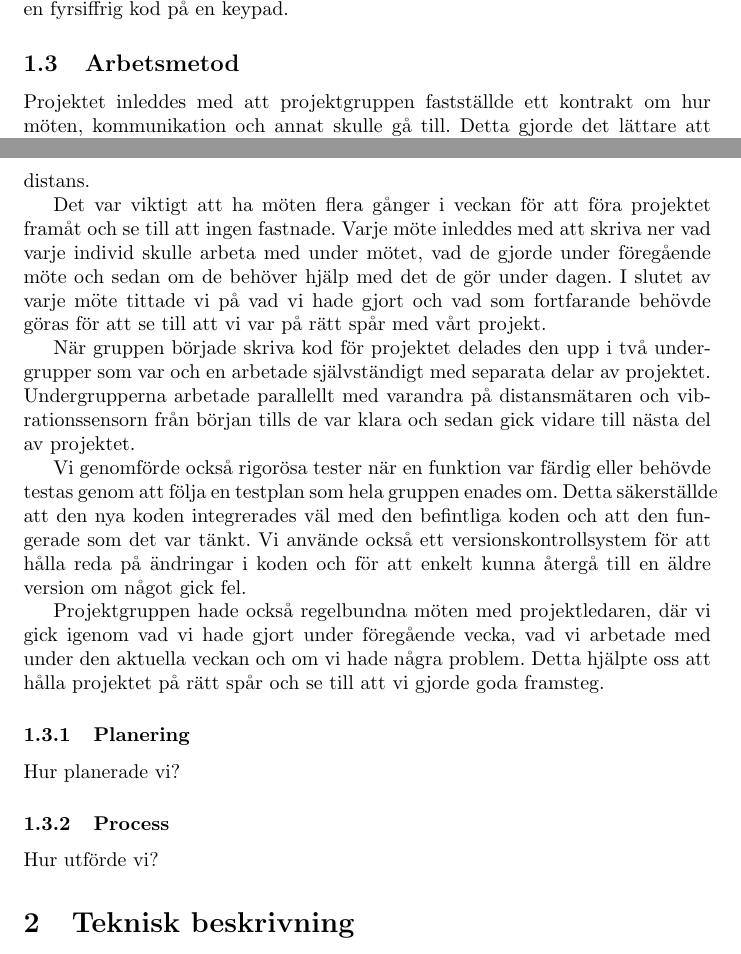
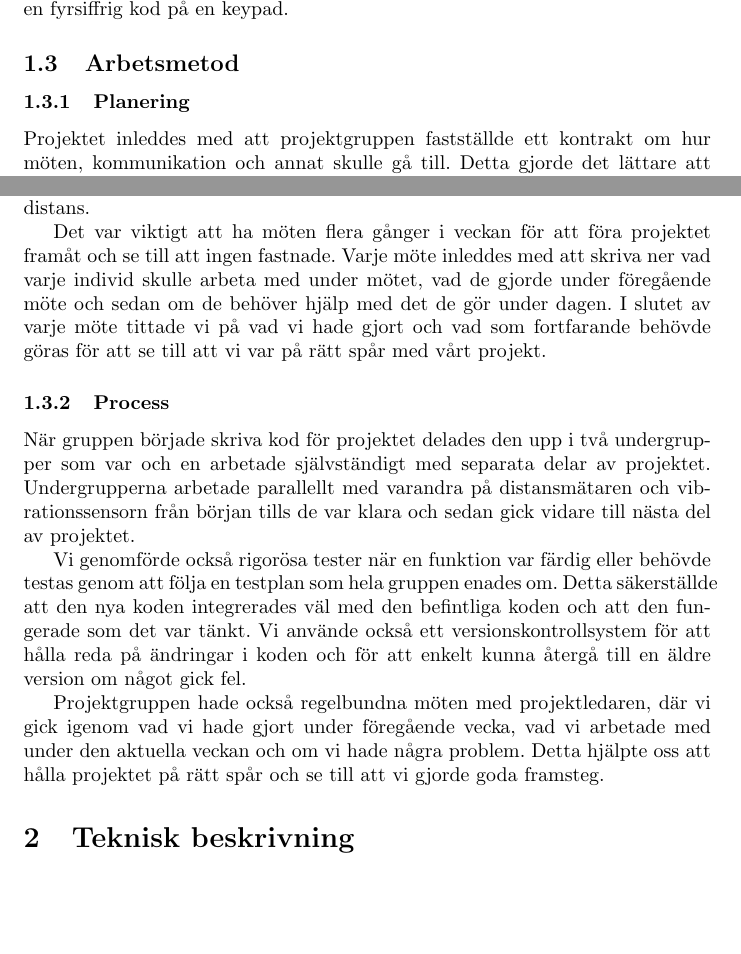
Before and after one commit to Qupergo/alarm_md407_group_14, a LaTeX document (Projektrapport/main.tex): two parts of pages 2 and 3 of 6, joined at a grey line, cut so that both start at the same text, the shorter picture padded with empty space. Compiled offline with pdfLaTeX.

Commit message:
Added subsections to Arbetsmetod

```diff
--- a/Projektrapport/main.tex
+++ b/Projektrapport/main.tex
@@ -49,23 +49,20 @@ När den centrala styrenheten startar ska en förfrågan skickas till de anslutn
 
 
 \subsection{Arbetsmetod}
+
+\subsubsection{Planering}
 Projektet inleddes med att projektgruppen fastställde ett kontrakt om hur möten, kommunikation och annat skulle gå till. Detta gjorde det lättare att börja arbeta genast under mötena, eftersom protokollet för mötet redan var känt i förväg och alla visste vad de kunde förvänta sig. Som en viktig sak var det bland annat viktigt att kommunicera problem med de andra i gruppen så att ingen fastnar.
 
 Vi definierade de mål som vi ville uppnå och deadlines för varje mål. Vi ville också ha en tydlig struktur för projektet och ha en tydlig överblick över hur projektet utvecklas. Därför använde vi ett Gantt-diagram med tydliga milstolpar för vår projektplanering. Gantt-diagrammet gav oss en tydlig överblick av projektet och gjorde det lätt för oss att se vad som gjordes och vad som fortfarande behövde göras. De båda hjälpte oss också att fastställa och hålla reda på deadlines. Dessutom hade vi även en discord-kanal där vi snabbt kunde kommunicera med varandra och arbeta på ett smidigt sätt tillsammans även på distans.
 
 Det var viktigt att ha möten flera gånger i veckan för att föra projektet framåt och se till att ingen fastnade. Varje möte inleddes med att skriva ner vad varje individ skulle arbeta med under mötet, vad de gjorde under föregående möte och sedan om de behöver hjälp med det de gör under dagen.  I slutet av varje möte tittade vi på vad vi hade gjort och vad som fortfarande behövde göras för att se till att vi var på rätt spår med vårt projekt.
 
+\subsubsection{Process}
 När gruppen började skriva kod för projektet delades den upp i två undergrupper som var och en arbetade självständigt med separata delar av projektet. Undergrupperna arbetade parallellt med varandra på distansmätaren och vibrationssensorn från början tills de var klara och sedan gick vidare till nästa del av projektet.
 
 Vi genomförde också rigorösa tester när en funktion var färdig eller behövde testas genom att följa en testplan som hela gruppen enades om. Detta säkerställde att den nya koden integrerades väl med den befintliga koden och att den fungerade som det var tänkt. Vi använde också ett versionskontrollsystem för att hålla reda på ändringar i koden och för att enkelt kunna återgå till en äldre version om något gick fel.
 
 Projektgruppen hade också regelbundna möten med projektledaren, där vi gick igenom vad vi hade gjort under föregående vecka, vad vi arbetade med under den aktuella veckan och om vi hade några problem. Detta hjälpte oss att hålla projektet på rätt spår och se till att vi gjorde goda framsteg.
-
-\subsubsection{Planering}
-Hur planerade vi?
-
-\subsubsection{Process}
-Hur utförde vi?
 
 
 \section{Teknisk beskrivning}
```
